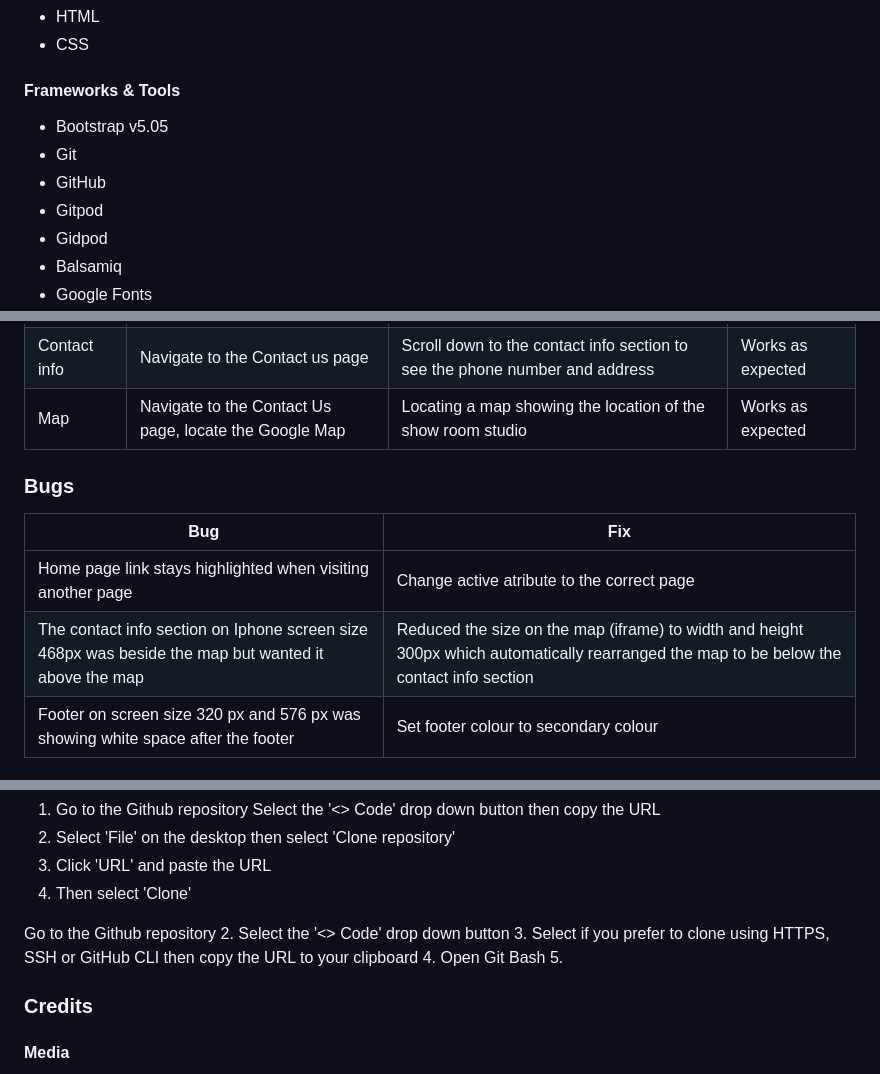
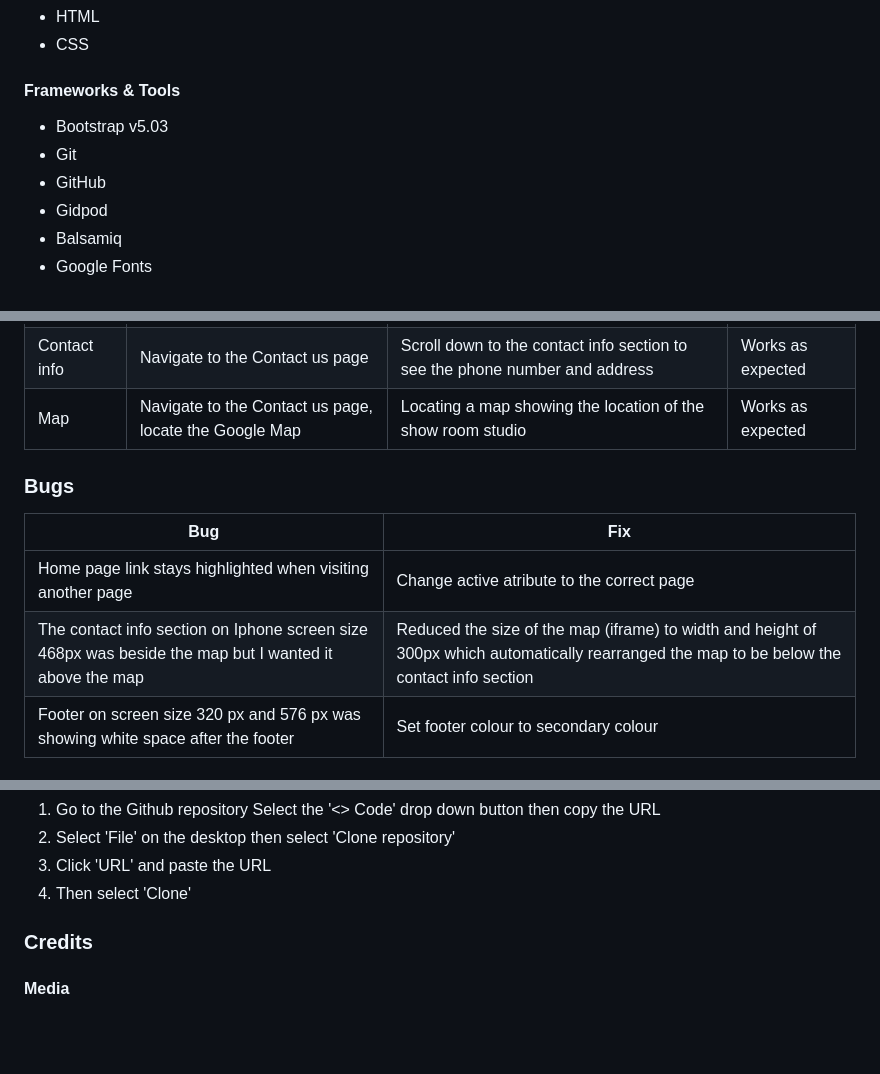
Before and after one commit to KmariK/luxury-loom-interiors, a Markdown page: README.md, 3 parts joined by grey strips. Drawn GitHub-style; blank space fills up the shorter version.

```diff
--- a/README.md
+++ b/README.md
@@ -120,10 +122,9 @@ The page is structured in a easy, user friendly way. When the customers arrive o
 - CSS
 
 #### Frameworks & Tools
-- Bootstrap v5.05
+- Bootstrap v5.03
 - Git
 - GitHub
-- Gitpod
 - Gidpod
 - Balsamiq
 - Google Fonts
@@ -369,7 +371,7 @@ The website was tested on the following browsers:
 |-------------|------------|---------------------|-------------------|
 | Contact form | Nagivate to the Contact us page | Contact form requesting name, email and message| Works as expected |
 | Contact info |  Navigate to the Contact us page | Scroll down to the contact info section to see the phone number and address| Works as expected |
-| Map | Navigate to the Contact Us page, locate the Google Map | Locating a map showing the location of the show room studio| Works as expected |
+| Map | Navigate to the Contact us page, locate the Google Map | Locating a map showing the location of the show room studio| Works as expected |
 
 
 ### Bugs
@@ -377,7 +379,7 @@ The website was tested on the following browsers:
 | **Bug** | **Fix** |
 | ----------- | ----------- |
 | Home page link stays highlighted when visiting another page | Change active atribute to the correct page |
-| The contact info section on Iphone screen size 468px was beside the map but wanted it above the map | Reduced the size on the map (iframe) to width and height 300px which automatically rearranged the map to be below the contact info section |
+| The contact info section on Iphone screen size 468px was beside the map but I wanted it above the map | Reduced the size of the map (iframe) to width and height of 300px which automatically rearranged the map to be below the contact info section |
 | Footer on screen size 320 px and 576 px  was showing white space after the footer| Set footer colour to secondary colour |
 
 
@@ -411,13 +413,6 @@ Select the '<> Code' drop down button then copy the URL
 3. Click 'URL' and paste the URL
 4. Then select 'Clone'
 
-Go to the Github repository
-2. Select the '<> Code' drop down button
-3. Select if you prefer to clone using HTTPS, SSH or GitHub CLI then copy the URL to your clipboard
-4. Open Git Bash
-5.
-
-
 
 ### Credits
 #### Media
```
Also changed, not shown: other parts of README.md (+23 -20 lines).
